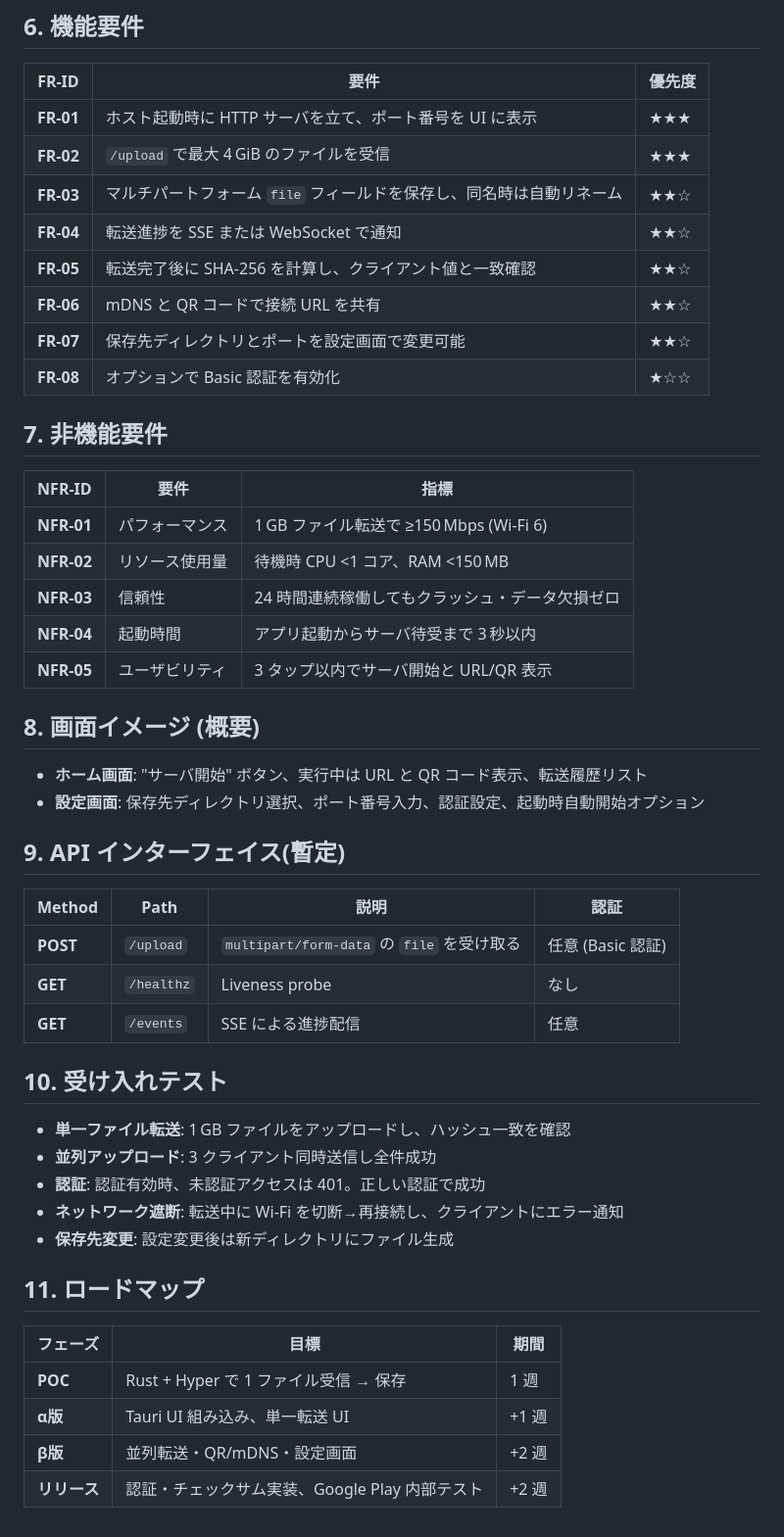
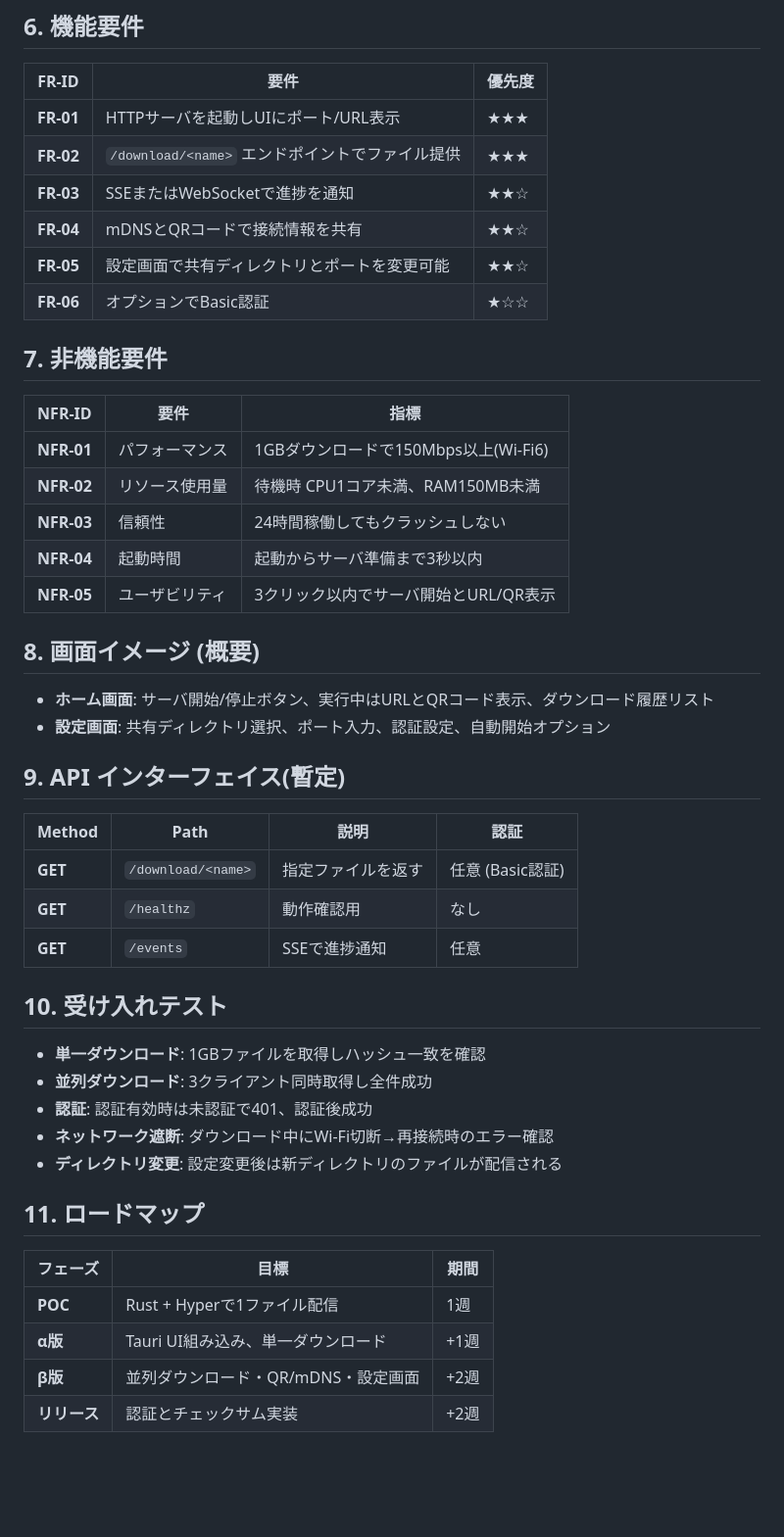
Before and after one commit to sugurunatsuno/android-mac-transfar, a Markdown page: docs/requirements-ja.md, the part around one of its changes. Shown at 98% size. Rendered like a GitHub page; blank space fills up the shorter version.

Commit message:
Update requirements for macOS file server

```diff
--- a/docs/requirements-ja.md
+++ b/docs/requirements-ja.md
@@ -44,46 +43,44 @@ USB ケーブルでの Mac ↔ Android 間転送が不安定・不可能なケ
 ## 6. 機能要件
 | FR-ID | 要件 | 優先度 |
 | --- | --- | --- |
-| **FR-01** | ホスト起動時に HTTP サーバを立て、ポート番号を UI に表示 | ★★★ |
-| **FR-02** | `/upload` で最大 4 GiB のファイルを受信 | ★★★ |
-| **FR-03** | マルチパートフォーム `file` フィールドを保存し、同名時は自動リネーム | ★★☆ |
-| **FR-04** | 転送進捗を SSE または WebSocket で通知 | ★★☆ |
-| **FR-05** | 転送完了後に SHA‑256 を計算し、クライアント値と一致確認 | ★★☆ |
-| **FR-06** | mDNS と QR コードで接続 URL を共有 | ★★☆ |
-| **FR-07** | 保存先ディレクトリとポートを設定画面で変更可能 | ★★☆ |
-| **FR-08** | オプションで Basic 認証を有効化 | ★☆☆ |
+| **FR-01** | HTTPサーバを起動しUIにポート/URL表示 | ★★★ |
+| **FR-02** | `/download/<name>` エンドポイントでファイル提供 | ★★★ |
+| **FR-03** | SSEまたはWebSocketで進捗を通知 | ★★☆ |
+| **FR-04** | mDNSとQRコードで接続情報を共有 | ★★☆ |
+| **FR-05** | 設定画面で共有ディレクトリとポートを変更可能 | ★★☆ |
+| **FR-06** | オプションでBasic認証 | ★☆☆ |
 
 ## 7. 非機能要件
 | NFR-ID | 要件 | 指標 |
 | --- | --- | --- |
-| **NFR-01** | パフォーマンス | 1 GB ファイル転送で ≥150 Mbps (Wi‑Fi 6) |
-| **NFR-02** | リソース使用量 | 待機時 CPU <1 コア、RAM <150 MB |
-| **NFR-03** | 信頼性 | 24 時間連続稼働してもクラッシュ・データ欠損ゼロ |
-| **NFR-04** | 起動時間 | アプリ起動からサーバ待受まで 3 秒以内 |
-| **NFR-05** | ユーザビリティ | 3 タップ以内でサーバ開始と URL/QR 表示 |
+| **NFR-01** | パフォーマンス | 1GBダウンロードで150Mbps以上(Wi‑Fi6) |
+| **NFR-02** | リソース使用量 | 待機時 CPU1コア未満、RAM150MB未満 |
+| **NFR-03** | 信頼性 | 24時間稼働してもクラッシュしない |
+| **NFR-04** | 起動時間 | 起動からサーバ準備まで3秒以内 |
+| **NFR-05** | ユーザビリティ | 3クリック以内でサーバ開始とURL/QR表示 |
 
 ## 8. 画面イメージ (概要)
-- **ホーム画面**: "サーバ開始" ボタン、実行中は URL と QR コード表示、転送履歴リスト
-- **設定画面**: 保存先ディレクトリ選択、ポート番号入力、認証設定、起動時自動開始オプション
+- **ホーム画面**: サーバ開始/停止ボタン、実行中はURLとQRコード表示、ダウンロード履歴リスト
+- **設定画面**: 共有ディレクトリ選択、ポート入力、認証設定、自動開始オプション
 
 ## 9. API インターフェイス(暫定)
 | Method | Path | 説明 | 認証 |
 | --- | --- | --- | --- |
-| **POST** | `/upload` | `multipart/form-data` の `file` を受け取る | 任意 (Basic 認証) |
-| **GET** | `/healthz` | Liveness probe | なし |
-| **GET** | `/events` | SSE による進捗配信 | 任意 |
+| **GET** | `/download/<name>` | 指定ファイルを返す | 任意 (Basic認証) |
+| **GET** | `/healthz` | 動作確認用 | なし |
+| **GET** | `/events` | SSEで進捗通知 | 任意 |
 
 ## 10. 受け入れテスト
-- **単一ファイル転送**: 1 GB ファイルをアップロードし、ハッシュ一致を確認
-- **並列アップロード**: 3 クライアント同時送信し全件成功
-- **認証**: 認証有効時、未認証アクセスは 401。正しい認証で成功
-- **ネットワーク遮断**: 転送中に Wi‑Fi を切断→再接続し、クライアントにエラー通知
-- **保存先変更**: 設定変更後は新ディレクトリにファイル生成
+- **単一ダウンロード**: 1GBファイルを取得しハッシュ一致を確認
+- **並列ダウンロード**: 3クライアント同時取得し全件成功
+- **認証**: 認証有効時は未認証で401、認証後成功
+- **ネットワーク遮断**: ダウンロード中にWi‑Fi切断→再接続時のエラー確認
+- **ディレクトリ変更**: 設定変更後は新ディレクトリのファイルが配信される
 
 ## 11. ロードマップ
 | フェーズ | 目標 | 期間 |
 | --- | --- | --- |
-| **POC** | Rust + Hyper で 1 ファイル受信 → 保存 | 1 週 |
-| **α版** | Tauri UI 組み込み、単一転送 UI | +1 週 |
-| **β版** | 並列転送・QR/mDNS・設定画面 | +2 週 |
-| **リリース** | 認証・チェックサム実装、Google Play 内部テスト | +2 週 |
+| **POC** | Rust + Hyperで1ファイル配信 | 1週 |
+| **α版** | Tauri UI組み込み、単一ダウンロード | +1週 |
+| **β版** | 並列ダウンロード・QR/mDNS・設定画面 | +2週 |
+| **リリース** | 認証とチェックサム実装 | +2週 |
```
Also changed, not shown: other parts of docs/requirements-ja.md (+21 -22 lines), docs/requirements.md (+43 -49 lines).
